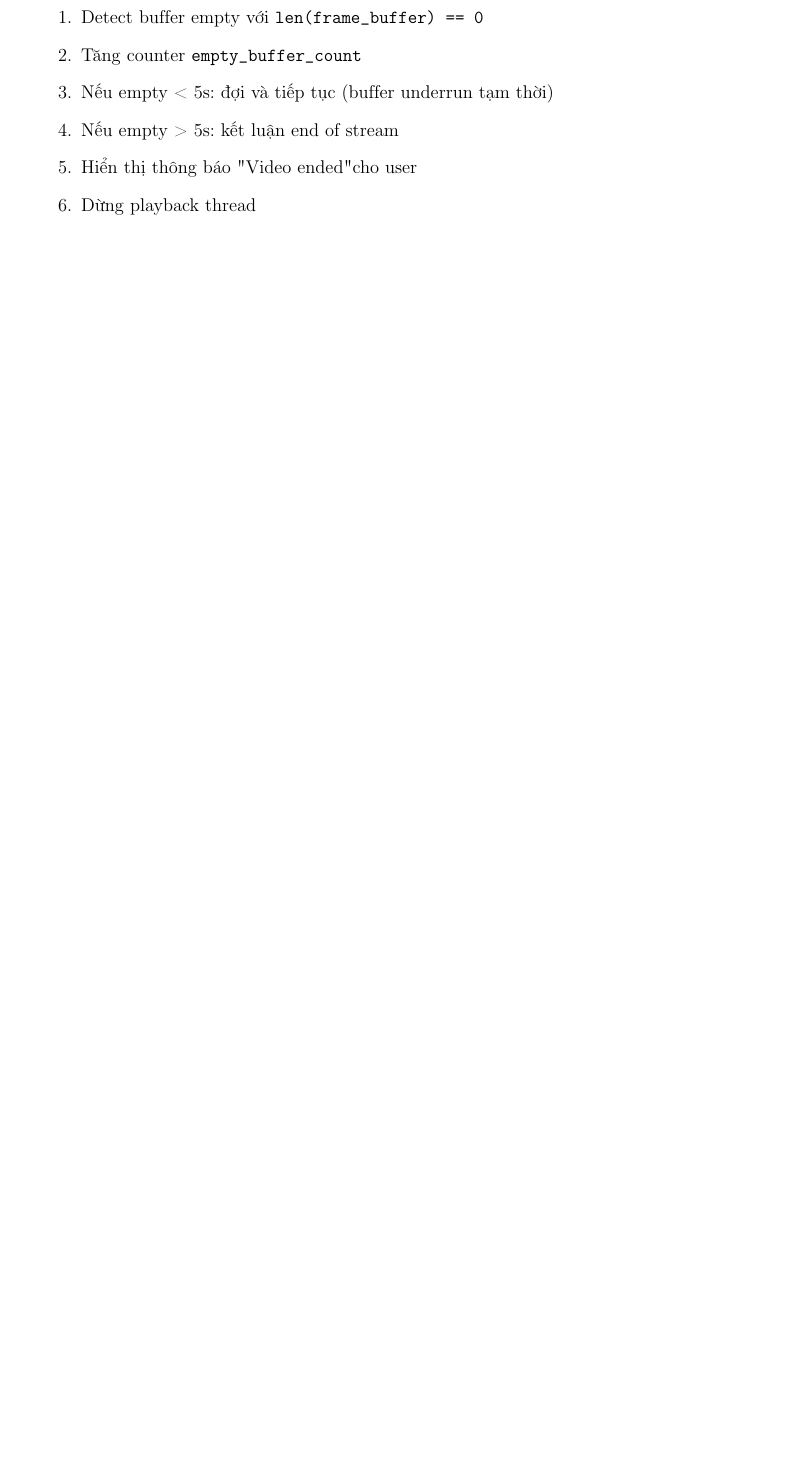
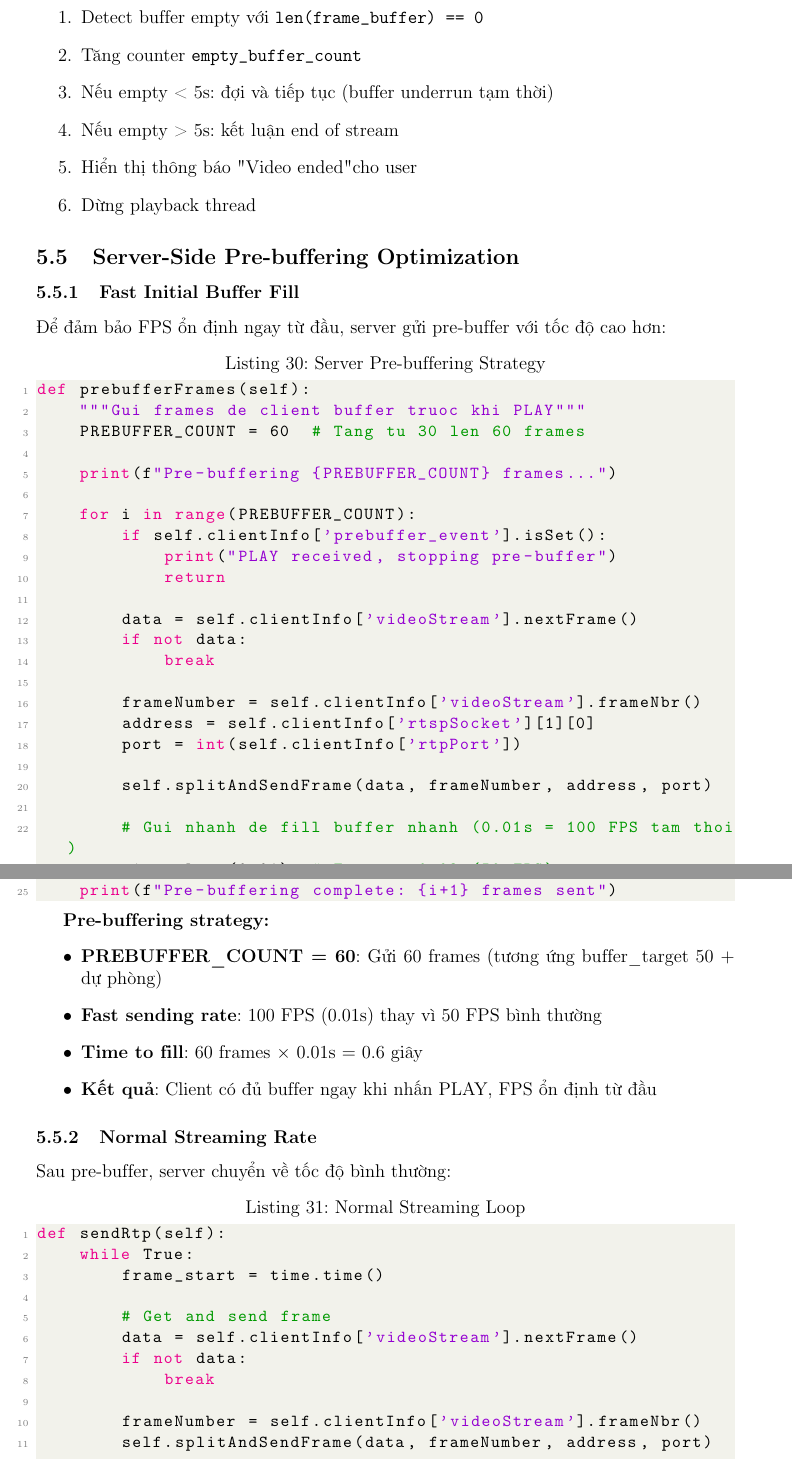
Before and after one commit to nnkhlh376/SOCKET, a LaTeX document (report/REPORT_RTSP_RTP.tex, which reads report/sections/4_buffer.tex): part of page 41 of 54 before the commit and two parts of pages 41 and 42 of 55 after it, the two joined at a grey line, cut so that both start at the same text, the shorter picture padded with empty space. Compiled offline with pdfLaTeX.

Commit message:
Update LaTeX report: FPS 25->50, buffer_target 20->50, add server pre-buffering section

```diff
--- a/report/sections/4_buffer.tex
+++ b/report/sections/4_buffer.tex
@@ -357,3 +357,65 @@ with self.buffer_lock:
     \item Nếu empty > 5s: kết luận end of stream
     \item Hiển thị thông báo "Video ended" cho user
     \item Dừng playback thread
+\end{enumerate}
+
+\subsection{Server-Side Pre-buffering Optimization}
+
+\subsubsection{Fast Initial Buffer Fill}
+
+Để đảm bảo FPS ổn định ngay từ đầu, server gửi pre-buffer với tốc độ cao hơn:
+
+\begin{lstlisting}[language=Python, caption={Server Pre-buffering Strategy}]
+def prebufferFrames(self):
+    """Gui frames de client buffer truoc khi PLAY"""
+    PREBUFFER_COUNT = 60  # Tang tu 30 len 60 frames
+
+    print(f"Pre-buffering {PREBUFFER_COUNT} frames...")
+
+    for i in range(PREBUFFER_COUNT):
+        if self.clientInfo['prebuffer_event'].isSet():
+            print("PLAY received, stopping pre-buffer")
+            return
+
+        data = self.clientInfo['videoStream'].nextFrame()
+        if not data:
+            break
+
+        frameNumber = self.clientInfo['videoStream'].frameNbr()
+        address = self.clientInfo['rtspSocket'][1][0]
+        port = int(self.clientInfo['rtpPort'])
+
+        self.splitAndSendFrame(data, frameNumber, address, port)
+
+        # Gui nhanh de fill buffer nhanh (0.01s = 100 FPS tam thoi)
+        time.sleep(0.01)  # Tang tu 0.02 (50 FPS)
+
+    print(f"Pre-buffering complete: {i+1} frames sent")
+\end{lstlisting}
+
+\textbf{Pre-buffering strategy:}
+\begin{itemize}
+    \item \textbf{PREBUFFER\_COUNT = 60}: Gửi 60 frames (tương ứng buffer\_target 50 + dự phòng)
+    \item \textbf{Fast sending rate}: 100 FPS (0.01s) thay vì 50 FPS bình thường
+    \item \textbf{Time to fill}: 60 frames × 0.01s = 0.6 giây
+    \item \textbf{Kết quả}: Client có đủ buffer ngay khi nhấn PLAY, FPS ổn định từ đầu
+\end{itemize}
+
+\subsubsection{Normal Streaming Rate}
+
+Sau pre-buffer, server chuyển về tốc độ bình thường:
+
+\begin{lstlisting}[language=Python, caption={Normal Streaming Loop}]
+def sendRtp(self):
+    while True:
+        frame_start = time.time()
+
+        # Get and send frame
+        data = self.clientInfo['videoStream'].nextFrame()
+        if not data:
+            break
+
+        frameNumber = self.clientInfo['videoStream'].frameNbr()
+        self.splitAndSendFrame(data, frameNumber, address, port)
+
+        # Normal frame rate: 50 FPS
```
Also changed, not shown: report/sections/2_rtsp_rtp.tex (+4 -4 lines), report/sections/5_ket_luan.tex (+4 -4 lines), report/sections/4_buffer.tex (33 more changed lines).
